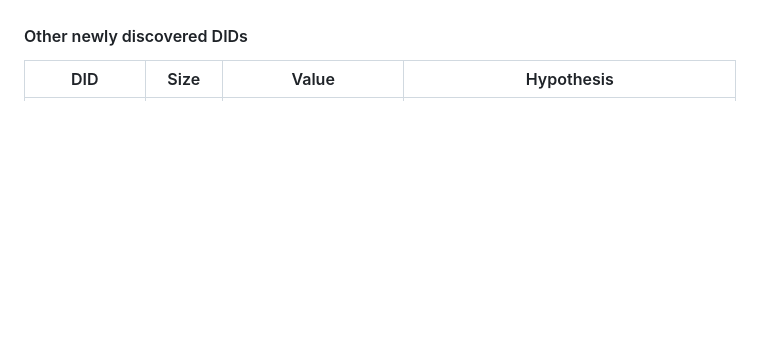
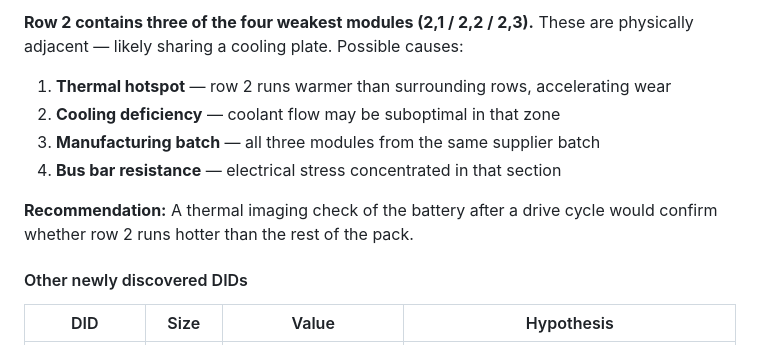
Before and after one commit to kevin-bird/taycan-odb2, a Markdown page: TECHNICAL.md, the part around one of its changes. Drawn GitHub-style; blank space fills up the shorter version.

```diff
--- a/TECHNICAL.md
+++ b/TECHNICAL.md
@@ -518,3 +572,10 @@ The repeating value `0x39` (57) matches the current SoC — suggesting each modu
+**Row 2 contains three of the four weakest modules (2,1 / 2,2 / 2,3).** These are physically adjacent — likely sharing a cooling plate. Possible causes:
+1. **Thermal hotspot** — row 2 runs warmer than surrounding rows, accelerating wear
+2. **Cooling deficiency** — coolant flow may be suboptimal in that zone
+3. **Manufacturing batch** — all three modules from the same supplier batch
+4. **Bus bar resistance** — electrical stress concentrated in that section
+
+**Recommendation:** A thermal imaging check of the battery after a drive cycle would confirm whether row 2 runs hotter than the rest of the pack.
 
 #### Other newly discovered DIDs
 
```
Also changed, not shown: other parts of TECHNICAL.md (+64 -10 lines).
